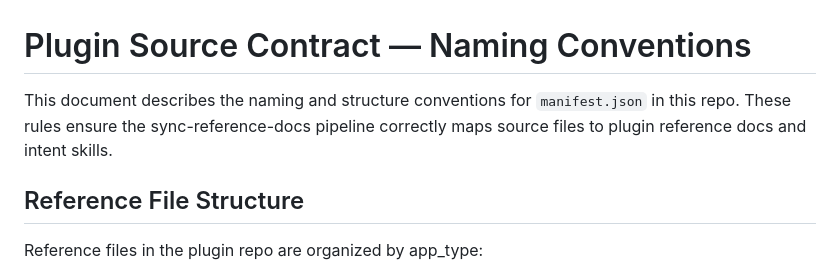
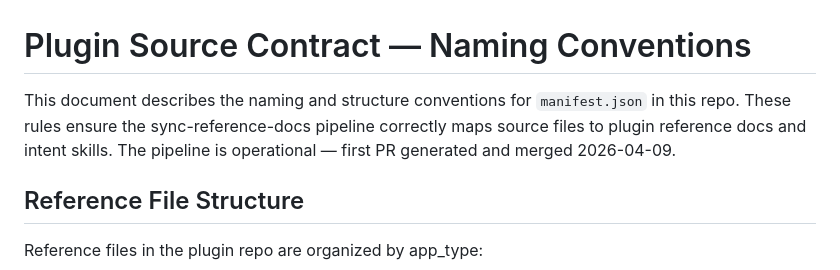
Before and after one commit to G-Core/FastEdge-sdk-js, a Markdown page: context/PLUGIN_CONTRACT.md, the part around the change. Rendered like a GitHub page.

Commit message:
context/  for mcp integration

```diff
--- a/context/PLUGIN_CONTRACT.md
+++ b/context/PLUGIN_CONTRACT.md
@@ -1,6 +1,6 @@
 # Plugin Source Contract — Naming Conventions
 
-This document describes the naming and structure conventions for `manifest.json` in this repo. These rules ensure the sync-reference-docs pipeline correctly maps source files to plugin reference docs and intent skills.
+This document describes the naming and structure conventions for `manifest.json` in this repo. These rules ensure the sync-reference-docs pipeline correctly maps source files to plugin reference docs and intent skills. The pipeline is operational — first PR generated and merged 2026-04-09.
 
 ## Reference File Structure
 
```
Also changed, not shown: context/CONTEXT_INDEX.md (+1 -1 lines).
